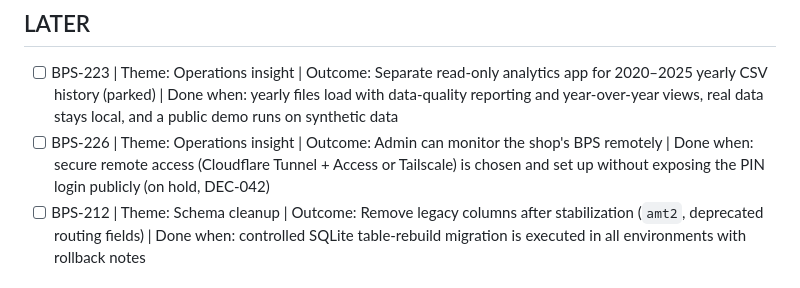
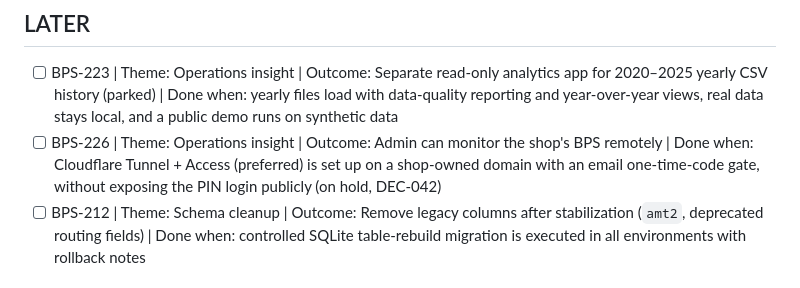
Before and after one commit to gkate78/bps, a Markdown page: docs/BACKLOG.md, the part around the change. GitHub-like rendering.

```diff
--- a/docs/BACKLOG.md
+++ b/docs/BACKLOG.md
@@ -9,7 +9,7 @@
 
 ## LATER
 - [ ] BPS-223 | Theme: Operations insight | Outcome: Separate read-only analytics app for 2020–2025 yearly CSV history (parked) | Done when: yearly files load with data-quality reporting and year-over-year views, real data stays local, and a public demo runs on synthetic data
-- [ ] BPS-226 | Theme: Operations insight | Outcome: Admin can monitor the shop's BPS remotely | Done when: secure remote access (Cloudflare Tunnel + Access or Tailscale) is chosen and set up without exposing the PIN login publicly (on hold, DEC-042)
+- [ ] BPS-226 | Theme: Operations insight | Outcome: Admin can monitor the shop's BPS remotely | Done when: Cloudflare Tunnel + Access (preferred) is set up on a shop-owned domain with an email one-time-code gate, without exposing the PIN login publicly (on hold, DEC-042)
 - [ ] BPS-212 | Theme: Schema cleanup | Outcome: Remove legacy columns after stabilization (`amt2`, deprecated routing fields) | Done when: controlled SQLite table-rebuild migration is executed in all environments with rollback notes
 
 ## Done
```
Also changed, not shown: docs/DECISIONS.md (+1 -1 lines).
